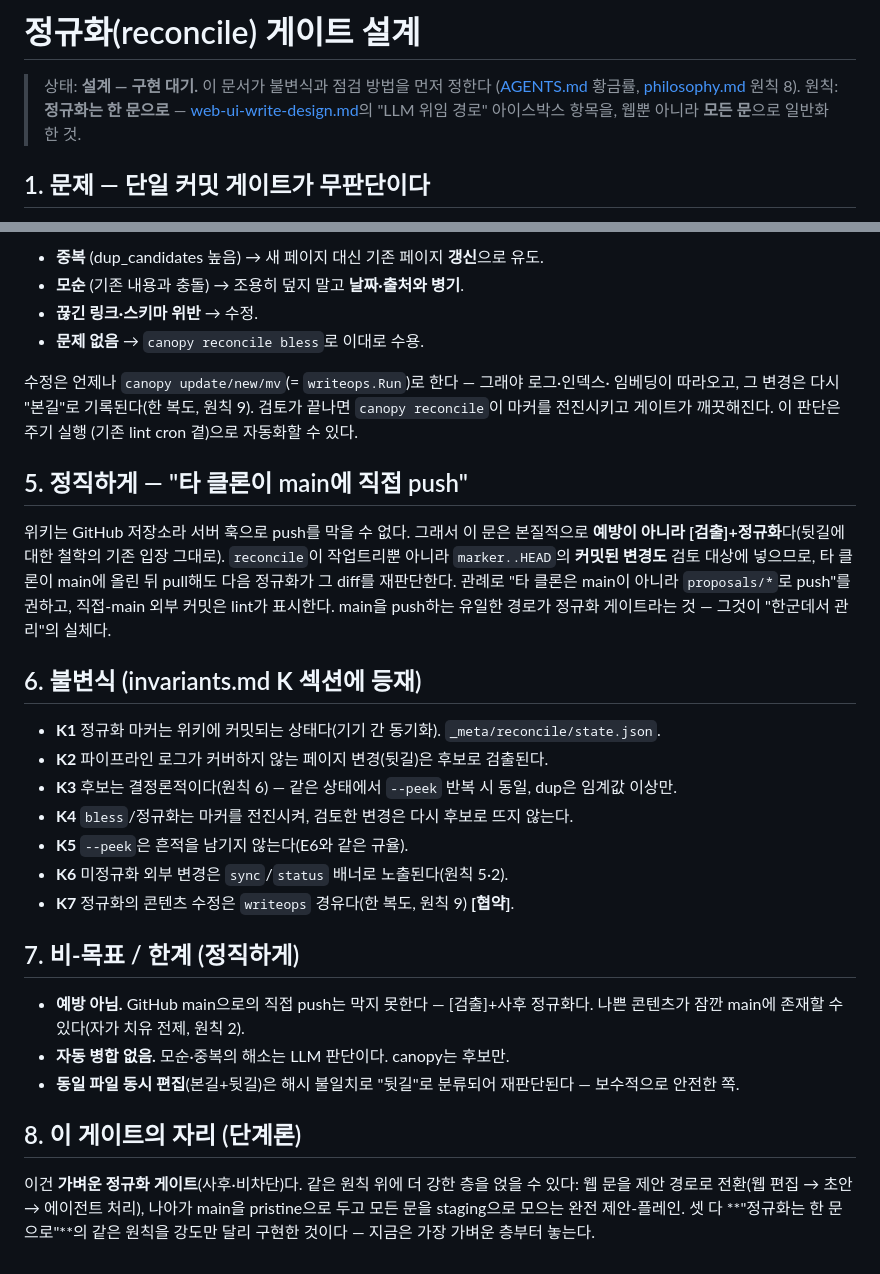
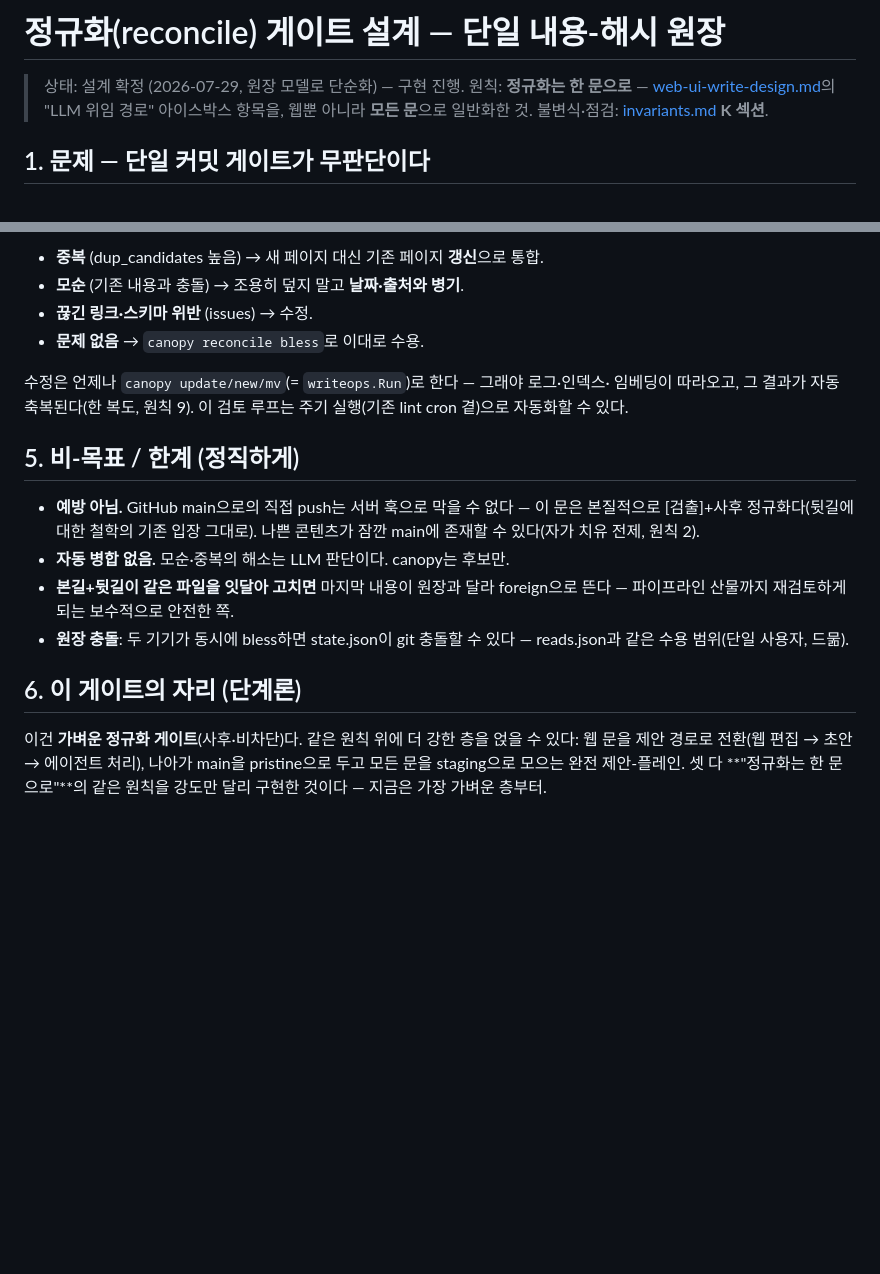
Before and after one commit to neutrospec/canopy, a Markdown page: docs/reconcile-design.md, 2 parts joined by grey strips. GitHub-like rendering; blank space fills up the shorter version.

```diff
--- a/docs/reconcile-design.md
+++ b/docs/reconcile-design.md
@@ -1,9 +1,9 @@
-# 정규화(reconcile) 게이트 설계
+# 정규화(reconcile) 게이트 설계 — 단일 내용-해시 원장
 
-> 상태: **설계 — 구현 대기.** 이 문서가 불변식과 점검 방법을 먼저 정한다
-> ([AGENTS.md](../AGENTS.md) 황금률, [philosophy.md](philosophy.md) 원칙 8).
+> 상태: 설계 확정 (2026-07-29, 원장 모델로 단순화) — 구현 진행.
 > 원칙: **정규화는 한 문으로** — [web-ui-write-design.md](web-ui-write-design.md)의
 > "LLM 위임 경로" 아이스박스 항목을, 웹뿐 아니라 **모든 문**으로 일반화한 것.
+> 불변식·점검: [invariants.md](invariants.md) **K 섹션**.
 
 ## 1. 문제 — 단일 커밋 게이트가 무판단이다
 
@@ -90,44 +115,27 @@ canopy는 후보를 줄 뿐, 판단은 에이전트가 한다(원칙 6). 각 외
 
-- **중복** (dup_candidates 높음) → 새 페이지 대신 기존 페이지 **갱신**으로 유도.
+- **중복** (dup_candidates 높음) → 새 페이지 대신 기존 페이지 **갱신**으로 통합.
 - **모순** (기존 내용과 충돌) → 조용히 덮지 말고 **날짜·출처와 병기**.
-- **끊긴 링크·스키마 위반** → 수정.
+- **끊긴 링크·스키마 위반** (issues) → 수정.
 - **문제 없음** → `canopy reconcile bless`로 이대로 수용.
 
 수정은 언제나 `canopy update/new/mv`(= `writeops.Run`)로 한다 — 그래야 로그·인덱스·
-임베딩이 따라오고, 그 변경은 다시 "본길"로 기록된다(한 복도, 원칙 9). 검토가 끝나면
-`canopy reconcile`이 마커를 전진시키고 게이트가 깨끗해진다. 이 판단은 주기 실행
-(기존 lint cron 곁)으로 자동화할 수 있다.
+임베딩이 따라오고, 그 결과가 자동 축복된다(한 복도, 원칙 9). 이 검토 루프는 주기
+실행(기존 lint cron 곁)으로 자동화할 수 있다.
 
-## 5. 정직하게 — "타 클론이 main에 직접 push"
+## 5. 비-목표 / 한계 (정직하게)
 
-위키는 GitHub 저장소라 서버 훅으로 push를 막을 수 없다. 그래서 이 문은 본질적으로
-**예방이 아니라 [검출]+정규화**다(뒷길에 대한 철학의 기존 입장 그대로). `reconcile`이
-작업트리뿐 아니라 `marker..HEAD`의 **커밋된 변경도** 검토 대상에 넣으므로, 타 클론이
-main에 올린 뒤 pull해도 다음 정규화가 그 diff를 재판단한다. 관례로 "타 클론은 main이
-아니라 `proposals/*`로 push"를 권하고, 직접-main 외부 커밋은 lint가 표시한다. main을
-push하는 유일한 경로가 정규화 게이트라는 것 — 그것이 "한군데서 관리"의 실체다.
+- **예방 아님.** GitHub main으로의 직접 push는 서버 훅으로 막을 수 없다 — 이 문은
+  본질적으로 [검출]+사후 정규화다(뒷길에 대한 철학의 기존 입장 그대로). 나쁜
+  콘텐츠가 잠깐 main에 존재할 수 있다(자가 치유 전제, 원칙 2).
+- **자동 병합 없음.** 모순·중복의 해소는 LLM 판단이다. canopy는 후보만.
+- **본길+뒷길이 같은 파일을 잇달아 고치면** 마지막 내용이 원장과 달라 foreign으로
+  뜬다 — 파이프라인 산물까지 재검토하게 되는 보수적으로 안전한 쪽.
+- **원장 충돌**: 두 기기가 동시에 bless하면 state.json이 git 충돌할 수 있다 —
+  reads.json과 같은 수용 범위(단일 사용자, 드묾).
 
-## 6. 불변식 (invariants.md **K 섹션**에 등재)
+## 6. 이 게이트의 자리 (단계론)
 
-- **K1** 정규화 마커는 위키에 커밋되는 상태다(기기 간 동기화). `_meta/reconcile/state.json`.
-- **K2** 파이프라인 로그가 커버하지 않는 페이지 변경(뒷길)은 후보로 검출된다.
-- **K3** 후보는 결정론적이다(원칙 6) — 같은 상태에서 `--peek` 반복 시 동일, dup은 임계값 이상만.
-- **K4** `bless`/정규화는 마커를 전진시켜, 검토한 변경은 다시 후보로 뜨지 않는다.
-- **K5** `--peek`은 흔적을 남기지 않는다(E6와 같은 규율).
-- **K6** 미정규화 외부 변경은 `sync`/`status` 배너로 노출된다(원칙 5·2).
-- **K7** 정규화의 콘텐츠 수정은 `writeops` 경유다(한 복도, 원칙 9) **[협약]**.
-
-## 7. 비-목표 / 한계 (정직하게)
-
-- **예방 아님.** GitHub main으로의 직접 push는 막지 못한다 — [검출]+사후 정규화다.
-  나쁜 콘텐츠가 잠깐 main에 존재할 수 있다(자가 치유 전제, 원칙 2).
-- **자동 병합 없음.** 모순·중복의 해소는 LLM 판단이다. canopy는 후보만.
-- **동일 파일 동시 편집**(본길+뒷길)은 해시 불일치로 "뒷길"로 분류되어 재판단된다 —
-  보수적으로 안전한 쪽.
-
-## 8. 이 게이트의 자리 (단계론)
-
-이건 **가벼운 정규화 게이트**(사후·비차단)다. 같은 원칙 위에 더 강한 층을 얹을 수 있다:
-웹 문을 제안 경로로 전환(웹 편집 → 초안 → 에이전트 처리), 나아가 main을 pristine으로
-두고 모든 문을 staging으로 모으는 완전 제안-플레인. 셋 다 **"정규화는 한 문으로"**의
-같은 원칙을 강도만 달리 구현한 것이다 — 지금은 가장 가벼운 층부터 놓는다.
+이건 **가벼운 정규화 게이트**(사후·비차단)다. 같은 원칙 위에 더 강한 층을 얹을 수
+있다: 웹 문을 제안 경로로 전환(웹 편집 → 초안 → 에이전트 처리), 나아가 main을
+pristine으로 두고 모든 문을 staging으로 모으는 완전 제안-플레인. 셋 다 **"정규화는
+한 문으로"**의 같은 원칙을 강도만 달리 구현한 것이다 — 지금은 가장 가벼운 층부터.
```
Also changed, not shown: other parts of docs/reconcile-design.md (+62 -37 lines), docs/invariants.md (+13 -11 lines).
